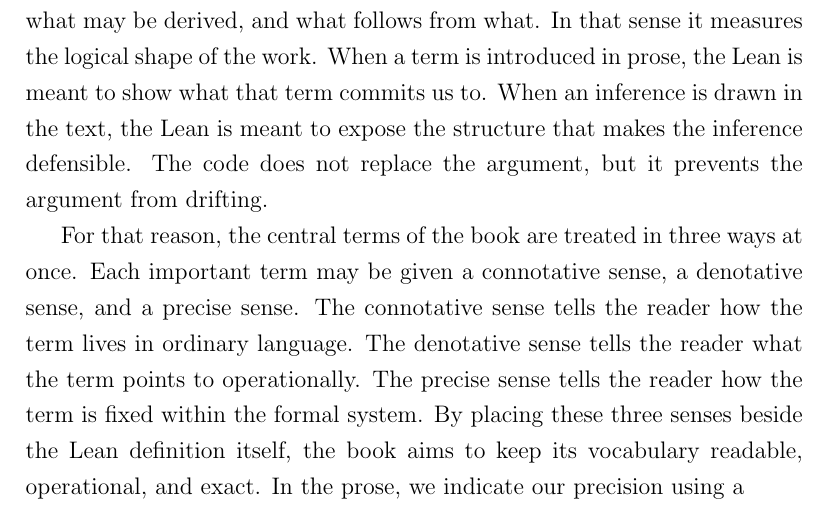
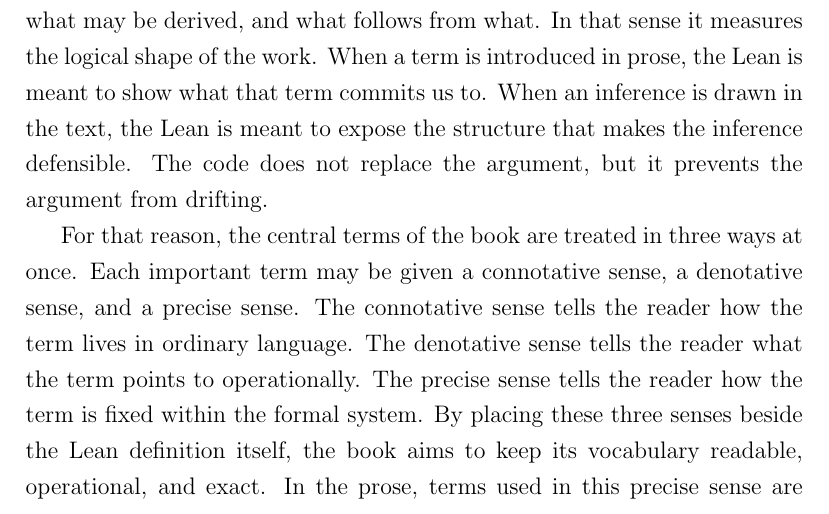
Before and after one commit to wkcochran123/measurement, a LaTeX thesis (instrument/measurement.tex, which reads instrument/front/preface.tex): part of page 11 of 400, cut so that both start at the same text. Compiled offline with pdfLaTeX.

Commit message:
Part iv: A new hope

```diff
--- a/instrument/front/preface.tex
+++ b/instrument/front/preface.tex
@@ -23,8 +23,4 @@ term lives in ordinary language. The denotative sense tells the reader what
 the term points to operationally. The precise sense tells the reader how the
 term is fixed within the formal system. By placing these three senses beside
 the Lean definition itself, the book aims to keep its vocabulary readable,
-operational, and exact.  In the prose, we indicate our precision using
-a \lean{monospace] font to indicate to the reader that the word they are looking
-at has, simultaneously, a colloquial meaning, a mathematical meaning, and
-a series of logical predicates constructed by the argument evaluated as a
-truth about rigor.
+operational, and exact. In the prose, terms used in this precise sense are
```
Also changed, not shown: instrument/front/preface.tex (3 more changed lines), 1 other file.
